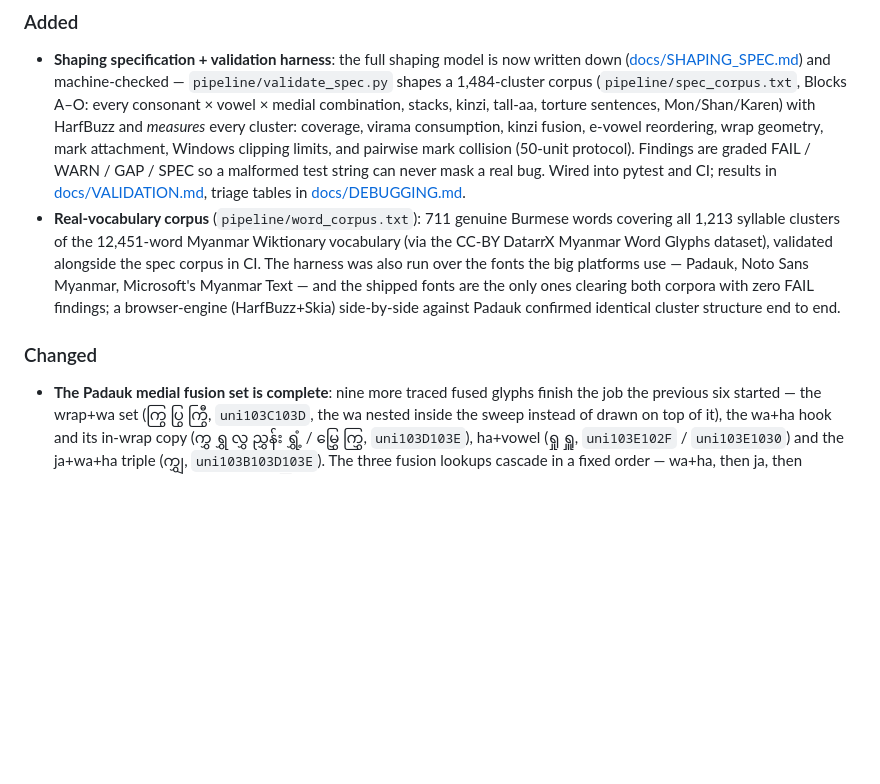
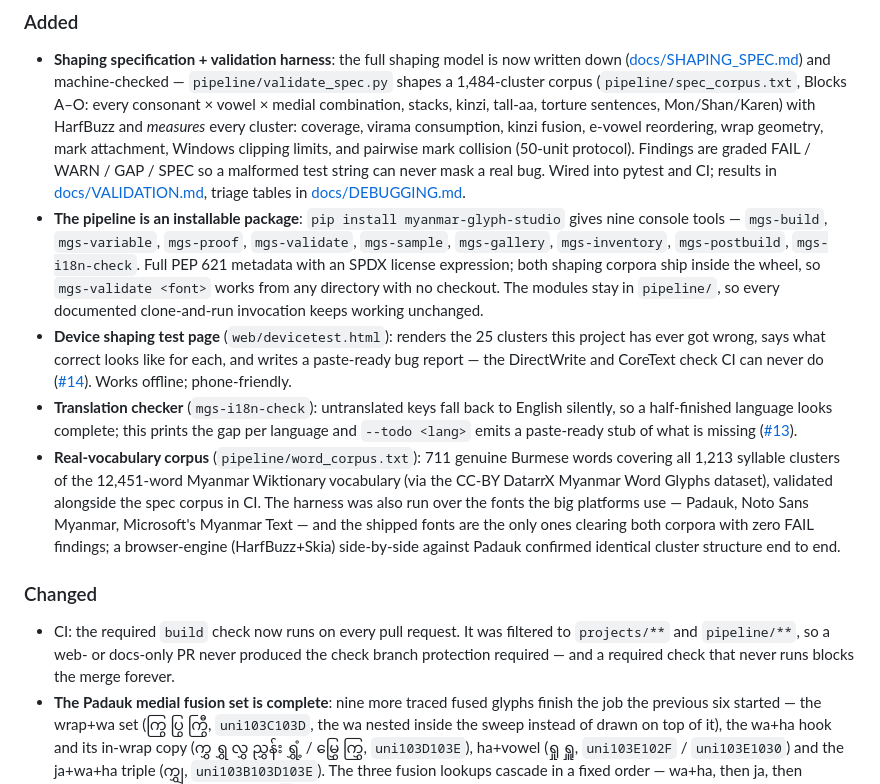
Before and after one commit to Thiha-Lynn/myanmar-glyph-studio, a Markdown page: CHANGELOG.md, the part around one of its changes. GitHub-like rendering; blank space fills up the shorter version.

Commit message:
Roll the changelog into 0.4.0

```diff
--- a/CHANGELOG.md
+++ b/CHANGELOG.md
@@ -20,6 +22,22 @@ versions are git tags with installable font zips on the
   malformed test string can never mask a real bug. Wired into pytest and
   CI; results in [docs/VALIDATION.md](docs/VALIDATION.md), triage tables
   in [docs/DEBUGGING.md](docs/DEBUGGING.md).
+- **The pipeline is an installable package**: `pip install
+  myanmar-glyph-studio` gives nine console tools — `mgs-build`,
+  `mgs-variable`, `mgs-proof`, `mgs-validate`, `mgs-sample`,
+  `mgs-gallery`, `mgs-inventory`, `mgs-postbuild`, `mgs-i18n-check`.
+  Full PEP 621 metadata with an SPDX license expression; both shaping
+  corpora ship inside the wheel, so `mgs-validate <font>` works from any
+  directory with no checkout. The modules stay in `pipeline/`, so every
+  documented clone-and-run invocation keeps working unchanged.
+- **Device shaping test page** (`web/devicetest.html`): renders the 25
+  clusters this project has ever got wrong, says what correct looks like
+  for each, and writes a paste-ready bug report — the DirectWrite and
+  CoreText check CI can never do ([#14]). Works offline; phone-friendly.
+- **Translation checker** (`mgs-i18n-check`): untranslated keys fall back
+  to English silently, so a half-finished language looks complete; this
+  prints the gap per language and `--todo <lang>` emits a paste-ready
+  stub of what is missing ([#13]).
 - **Real-vocabulary corpus** (`pipeline/word_corpus.txt`): 711 genuine
   Burmese words covering all 1,213 syllable clusters of the 12,451-word
   Myanmar Wiktionary vocabulary (via the CC-BY DatarrX Myanmar Word
@@ -31,6 +49,10 @@ versions are git tags with installable font zips on the
   identical cluster structure end to end.
 
 ### Changed
+- CI: the required `build` check now runs on every pull request. It was
+  filtered to `projects/**` and `pipeline/**`, so a web- or docs-only PR
+  never produced the check branch protection required — and a required
+  check that never runs blocks the merge forever.
 - **The Padauk medial fusion set is complete**: nine more traced fused
   glyphs finish the job the previous six started — the wrap+wa set
   (ကြွ ပြွ ကြွီ, `uni103C103D`, the wa nested inside the sweep instead of
```
Also changed, not shown: other parts of CHANGELOG.md (+4 -0 lines).
